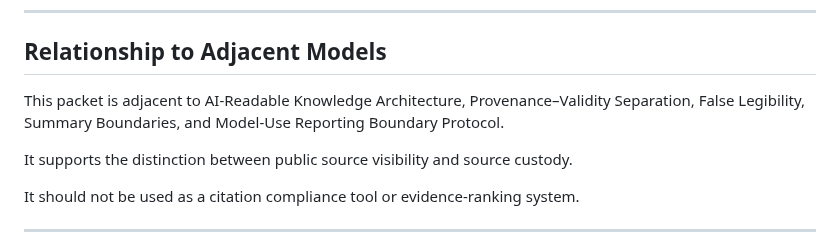
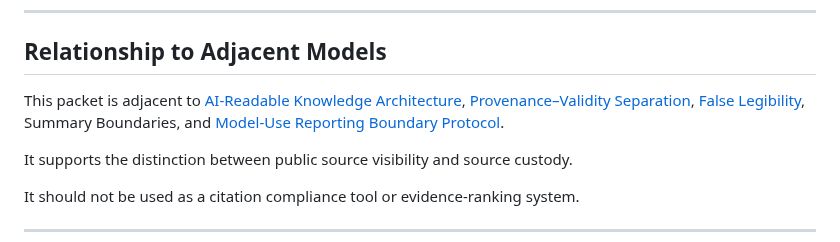
Before and after one commit to metawritingecology/meta-writing-ecology, a Markdown page: source-summary-citation-boundary-packet.md, the part around the change. Drawn GitHub-style.

```diff
--- a/source-summary-citation-boundary-packet.md
+++ b/source-summary-citation-boundary-packet.md
@@ -145,7 +145,7 @@ It is most relevant when a readable source surface begins to replace direct sour
 
 ## Relationship to Adjacent Models
 
-This packet is adjacent to AI-Readable Knowledge Architecture, Provenance–Validity Separation, False Legibility, Summary Boundaries, and Model-Use Reporting Boundary Protocol.
+This packet is adjacent to [AI-Readable Knowledge Architecture](./ai-readable-knowledge-architecture.md), [Provenance–Validity Separation](./provenance-validity-separation-model.md), [False Legibility](./false-legibility.md), Summary Boundaries, and [Model-Use Reporting Boundary Protocol](./model-use-reporting-boundary-protocol.md).
 
 It supports the distinction between public source visibility and source custody.
 
```
Also changed, not shown: boundary-role-segmentation-model.md (+5 -5 lines), generation-condition-disclosure-reproducibility-cross.md (+2 -2 lines).
